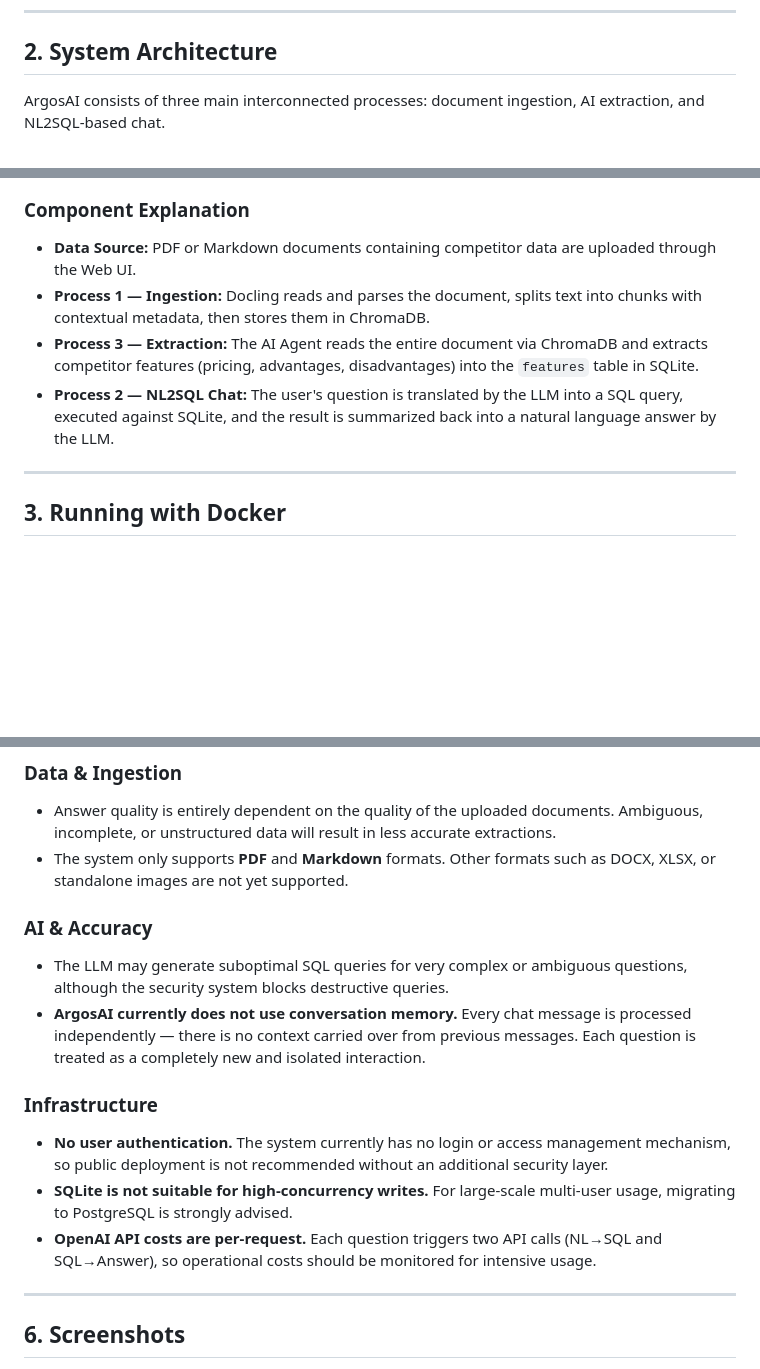
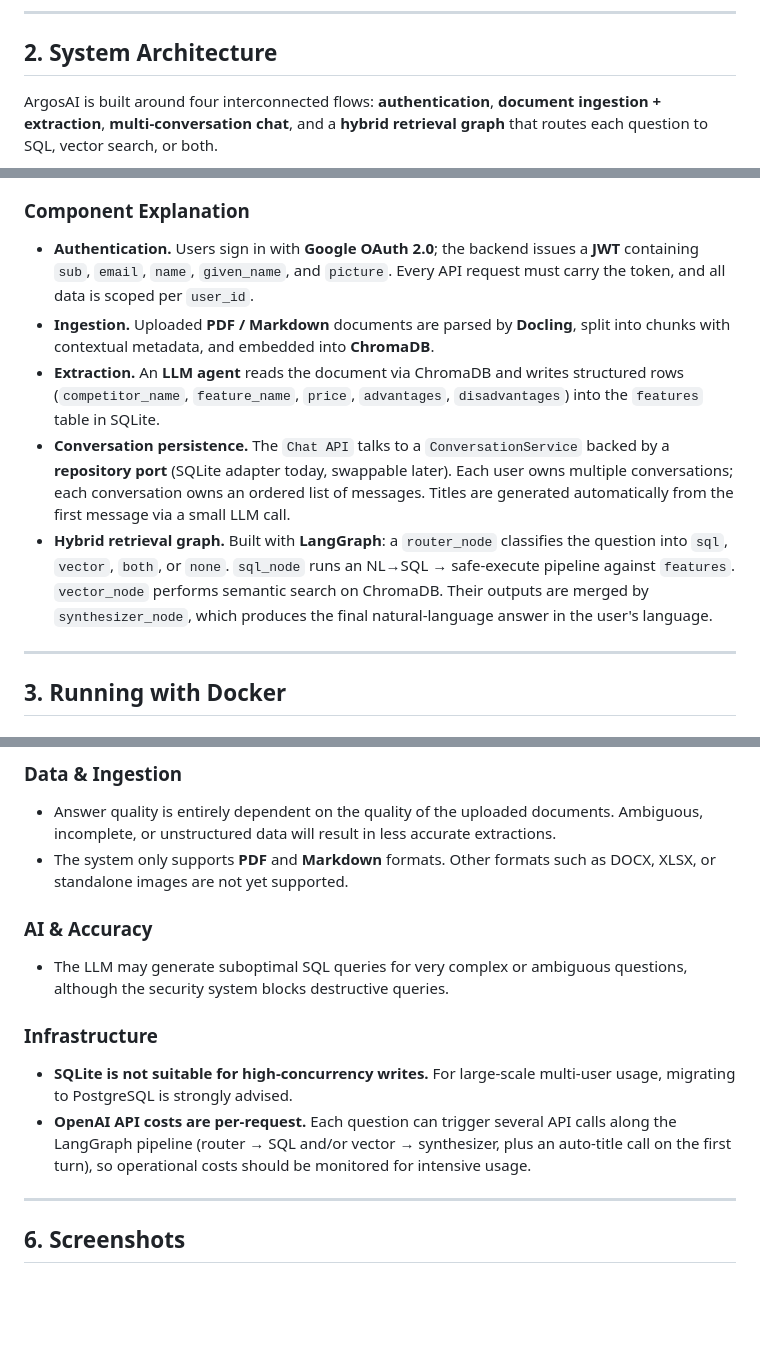
Before and after one commit to rioooranteai/argos, a Markdown page: README.md, 3 parts joined by grey strips. Rendered like a GitHub page; blank space fills up the shorter version.

````diff
--- a/README.md
+++ b/README.md
@@ -14,7 +14,7 @@ The system is designed for **product**, **strategy**, and **business intelligenc
 
 ## 2. System Architecture
 
-ArgosAI consists of three main interconnected processes: document ingestion, AI extraction, and NL2SQL-based chat.
+ArgosAI is built around four interconnected flows: **authentication**, **document ingestion + extraction**, **multi-conversation chat**, and a **hybrid retrieval graph** that routes each question to SQL, vector search, or both.
 
 ```mermaid
 flowchart TD
@@ -44,10 +70,11 @@ flowchart TD
 
 ### Component Explanation
 
-- **Data Source:** PDF or Markdown documents containing competitor data are uploaded through the Web UI.
-- **Process 1 — Ingestion:** Docling reads and parses the document, splits text into chunks with contextual metadata, then stores them in ChromaDB.
-- **Process 3 — Extraction:** The AI Agent reads the entire document via ChromaDB and extracts competitor features (pricing, advantages, disadvantages) into the `features` table in SQLite.
-- **Process 2 — NL2SQL Chat:** The user's question is translated by the LLM into a SQL query, executed against SQLite, and the result is summarized back into a natural language answer by the LLM.
+- **Authentication.** Users sign in with **Google OAuth 2.0**; the backend issues a **JWT** containing `sub`, `email`, `name`, `given_name`, and `picture`. Every API request must carry the token, and all data is scoped per `user_id`.
+- **Ingestion.** Uploaded **PDF / Markdown** documents are parsed by **Docling**, split into chunks with contextual metadata, and embedded into **ChromaDB**.
+- **Extraction.** An **LLM agent** reads the document via ChromaDB and writes structured rows (`competitor_name`, `feature_name`, `price`, `advantages`, `disadvantages`) into the `features` table in SQLite.
+- **Conversation persistence.** The `Chat API` talks to a `ConversationService` backed by a **repository port** (SQLite adapter today, swappable later). Each user owns multiple conversations; each conversation owns an ordered list of messages. Titles are generated automatically from the first message via a small LLM call.
+- **Hybrid retrieval graph.** Built with **LangGraph**: a `router_node` classifies the question into `sql`, `vector`, `both`, or `none`. `sql_node` runs an NL→SQL → safe-execute pipeline against `features`. `vector_node` performs semantic search on ChromaDB. Their outputs are merged by `synthesizer_node`, which produces the final natural-language answer in the user's language.
 
 ---
 
@@ -138,16 +165,15 @@ The following are limitations of the ArgosAI system that should be understood be
 
 - Answer quality is entirely dependent on the quality of the uploaded documents. Ambiguous, incomplete, or unstructured data will result in less accurate extractions.
 - The system only supports **PDF** and **Markdown** formats. Other formats such as DOCX, XLSX, or standalone images are not yet supported.
+
 ### AI & Accuracy
 
 - The LLM may generate suboptimal SQL queries for very complex or ambiguous questions, although the security system blocks destructive queries.
-- **ArgosAI currently does not use conversation memory.** Every chat message is processed independently — there is no context carried over from previous messages. Each question is treated as a completely new and isolated interaction.
 
 ### Infrastructure
 
-- **No user authentication.** The system currently has no login or access management mechanism, so public deployment is not recommended without an additional security layer.
 - **SQLite is not suitable for high-concurrency writes.** For large-scale multi-user usage, migrating to PostgreSQL is strongly advised.
-- **OpenAI API costs are per-request.** Each question triggers two API calls (NL→SQL and SQL→Answer), so operational costs should be monitored for intensive usage.
+- **OpenAI API costs are per-request.** Each question can trigger several API calls along the LangGraph pipeline (router → SQL and/or vector → synthesizer, plus an auto-title call on the first turn), so operational costs should be monitored for intensive usage.
 
 ---
 
````
Also changed, not shown: other parts of README.md (+41 -15 lines).
